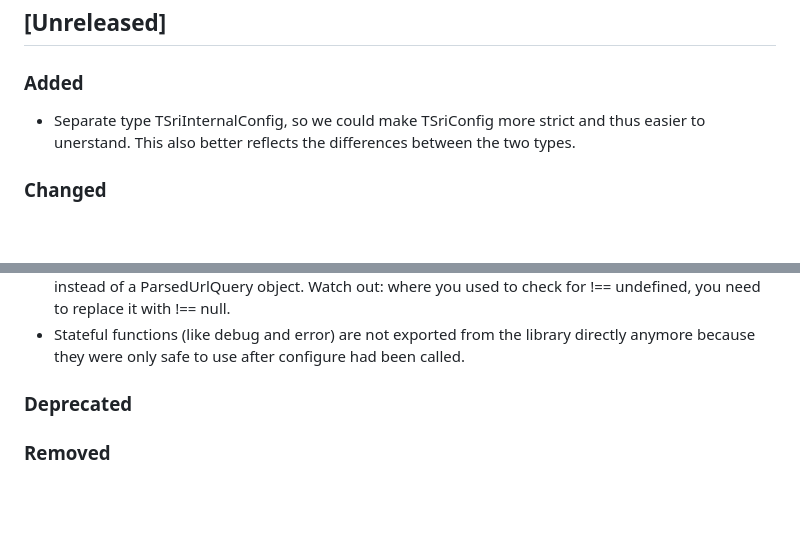
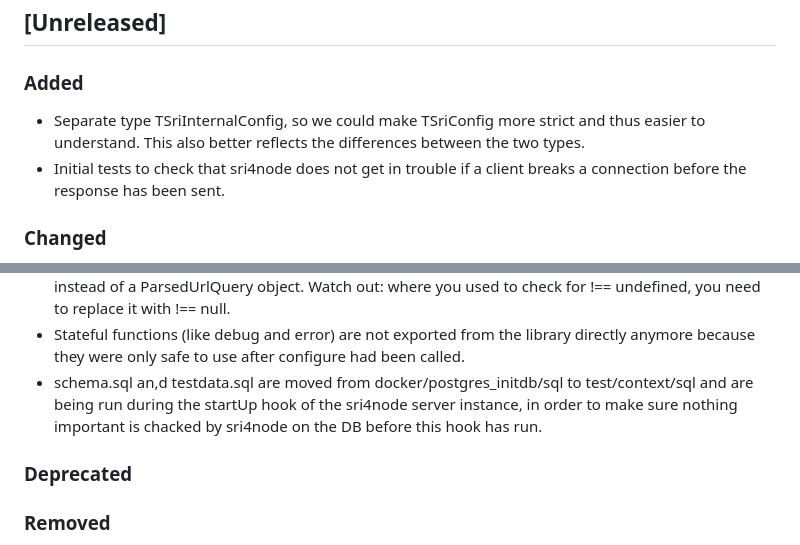
Before and after one commit to katholiek-onderwijs-vlaanderen/sri4node, a Markdown page: RELEASENOTES.md, 2 parts joined by grey strips. Rendered like a GitHub page; blank space fills up the shorter version.

```diff
--- a/RELEASENOTES.md
+++ b/RELEASENOTES.md
@@ -14,7 +14,9 @@ cfr. [keepachangelog.com](https://keepachangelog.com/en/1.1.0/)
 ### Added
 
 - Separate type TSriInternalConfig, so we could make TSriConfig more strict and thus easier
-  to unerstand. This also better reflects the differences between the two types.
+  to understand. This also better reflects the differences between the two types.
+- Initial tests to check that sri4node does not get in trouble if a client breaks a connection
+  before the response has been sent.
 
 ### Changed
 
@@ -33,6 +35,9 @@ cfr. [keepachangelog.com](https://keepachangelog.com/en/1.1.0/)
   Watch out: where you used to check for !== undefined, you need to replace it with !== null.
 - Stateful functions (like debug and error) are not exported from the library directly anymore
   because they were only safe to use after configure had been called.
+- schema.sql an,d testdata.sql are moved from docker/postgres_initdb/sql to test/context/sql
+  and are being run during the startUp hook of the sri4node server instance, in order to make sure
+  nothing important is chacked by sri4node on the DB before this hook has run.
 
 ### Deprecated
 
```
